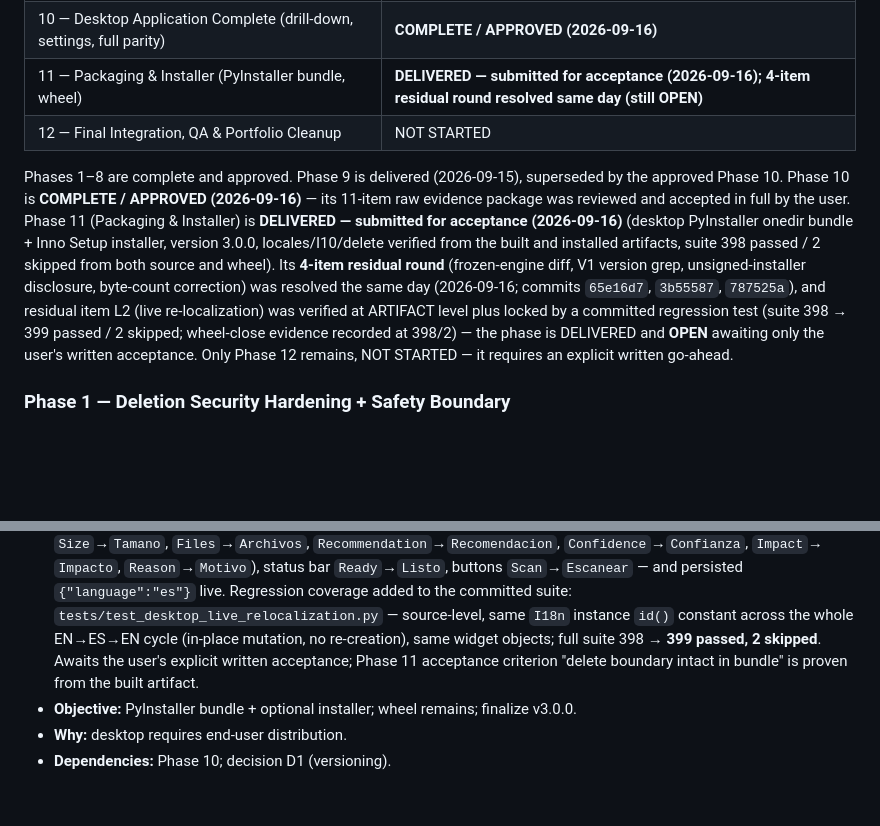
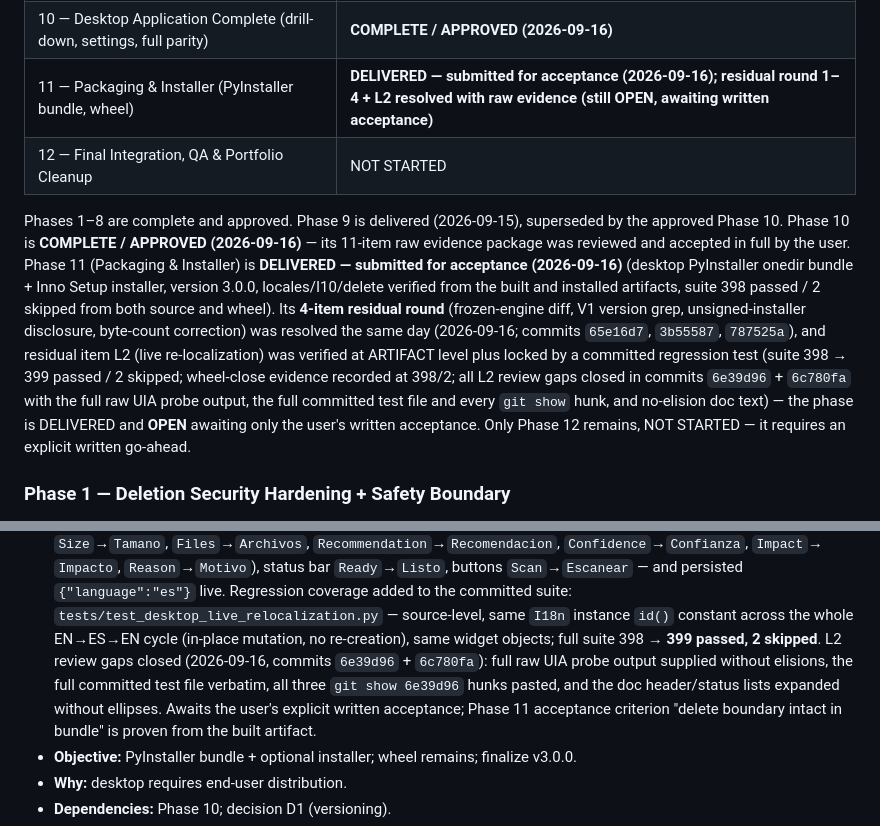
Before and after one commit to Darjona25-code/Folder_Analizer, a Markdown page: docs/ROADMAP.md, 2 parts joined by grey strips. GitHub-like rendering; blank space fills up the shorter version.

Commit message:
docs(roadmap): Phase 11 residual round 1-4 + L2 resolved with raw evidence (still OPEN awaiting written acceptance)

```diff
--- a/docs/ROADMAP.md
+++ b/docs/ROADMAP.md
@@ -464,10 +464,10 @@ Fixed process (re-affirmed):
 | 8 — Performance & Scale (hot-path optimization, cancellation end-to-end) | COMPLETE (re-close accepted in substance 2026-09-15) |
 | 9 — Desktop Architecture & Prototype (PySide6, ADR-001, in-process core) | **DELIVERED (2026-09-15); superseded by the accepted Phase 10** |
 | 10 — Desktop Application Complete (drill-down, settings, full parity) | **COMPLETE / APPROVED (2026-09-16)** |
-| 11 — Packaging & Installer (PyInstaller bundle, wheel) | **DELIVERED — submitted for acceptance (2026-09-16); 4-item residual round resolved same day (still OPEN)** |
+| 11 — Packaging & Installer (PyInstaller bundle, wheel) | **DELIVERED — submitted for acceptance (2026-09-16); residual round 1–4 + L2 resolved with raw evidence (still OPEN, awaiting written acceptance)** |
 | 12 — Final Integration, QA & Portfolio Cleanup | NOT STARTED |
 
-Phases 1–8 are complete and approved. Phase 9 is delivered (2026-09-15), superseded by the approved Phase 10. Phase 10 is **COMPLETE / APPROVED (2026-09-16)** — its 11-item raw evidence package was reviewed and accepted in full by the user. Phase 11 (Packaging & Installer) is **DELIVERED — submitted for acceptance (2026-09-16)** (desktop PyInstaller onedir bundle + Inno Setup installer, version 3.0.0, locales/I10/delete verified from the built and installed artifacts, suite 398 passed / 2 skipped from both source and wheel). Its **4-item residual round** (frozen-engine diff, V1 version grep, unsigned-installer disclosure, byte-count correction) was resolved the same day (2026-09-16; commits `65e16d7`, `3b55587`, `787525a`), and residual item L2 (live re-localization) was verified at ARTIFACT level plus locked by a committed regression test (suite 398 → 399 passed / 2 skipped; wheel-close evidence recorded at 398/2) — the phase is DELIVERED and **OPEN** awaiting only the user's written acceptance. Only Phase 12 remains, NOT STARTED — it requires an explicit written go-ahead.
+Phases 1–8 are complete and approved. Phase 9 is delivered (2026-09-15), superseded by the approved Phase 10. Phase 10 is **COMPLETE / APPROVED (2026-09-16)** — its 11-item raw evidence package was reviewed and accepted in full by the user. Phase 11 (Packaging & Installer) is **DELIVERED — submitted for acceptance (2026-09-16)** (desktop PyInstaller onedir bundle + Inno Setup installer, version 3.0.0, locales/I10/delete verified from the built and installed artifacts, suite 398 passed / 2 skipped from both source and wheel). Its **4-item residual round** (frozen-engine diff, V1 version grep, unsigned-installer disclosure, byte-count correction) was resolved the same day (2026-09-16; commits `65e16d7`, `3b55587`, `787525a`), and residual item L2 (live re-localization) was verified at ARTIFACT level plus locked by a committed regression test (suite 398 → 399 passed / 2 skipped; wheel-close evidence recorded at 398/2; all L2 review gaps closed in commits `6e39d96` + `6c780fa` with the full raw UIA probe output, the full committed test file and every `git show` hunk, and no-elision doc text) — the phase is DELIVERED and **OPEN** awaiting only the user's written acceptance. Only Phase 12 remains, NOT STARTED — it requires an explicit written go-ahead.
 
 ### Phase 1 — Deletion Security Hardening + Safety Boundary
 - **Objective:** six-condition canonical containment guard in core, API, CLI; protected-path policy; reparse safety; final revalidation.
@@ -773,7 +773,10 @@ Phases 1–8 are complete and approved. Phase 9 is delivered (2026-09-15), super
   `tests/test_desktop_live_relocalization.py` — source-level, same `I18n`
   instance `id()` constant across the whole EN→ES→EN cycle (in-place mutation,
   no re-creation), same widget objects; full suite 398 → **399 passed, 2
-  skipped**.
+  skipped**. L2 review gaps closed (2026-09-16, commits `6e39d96` +
+  `6c780fa`): full raw UIA probe output supplied without elisions, the full
+  committed test file verbatim, all three `git show 6e39d96` hunks pasted,
+  and the doc header/status lists expanded without ellipses.
   Awaits the user's explicit written acceptance; Phase 11 acceptance criterion
   "delete boundary intact in bundle" is proven from the built artifact.
 - **Objective:** PyInstaller bundle + optional installer; wheel remains; finalize v3.0.0.
```
Also changed, not shown: other parts of docs/ROADMAP.md (+1 -1 lines).
